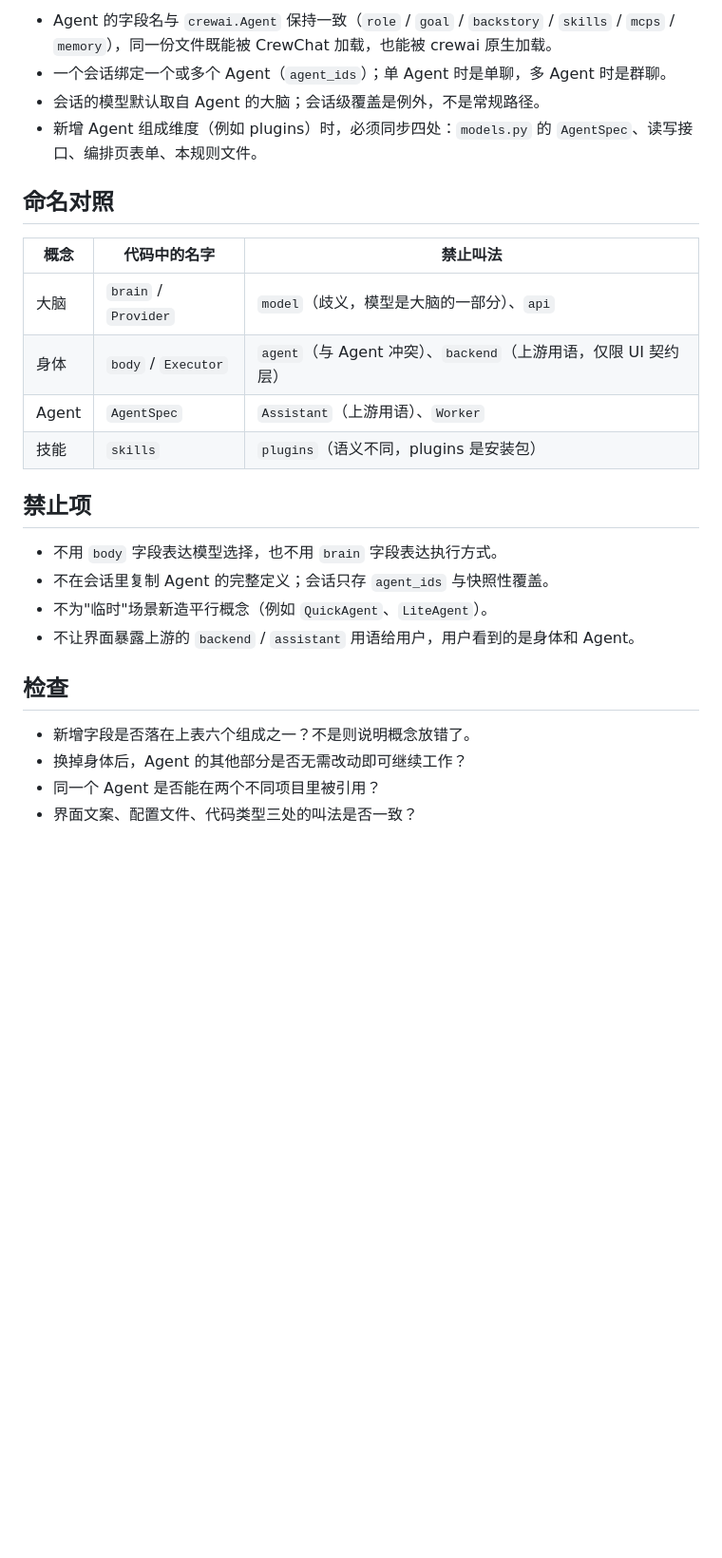
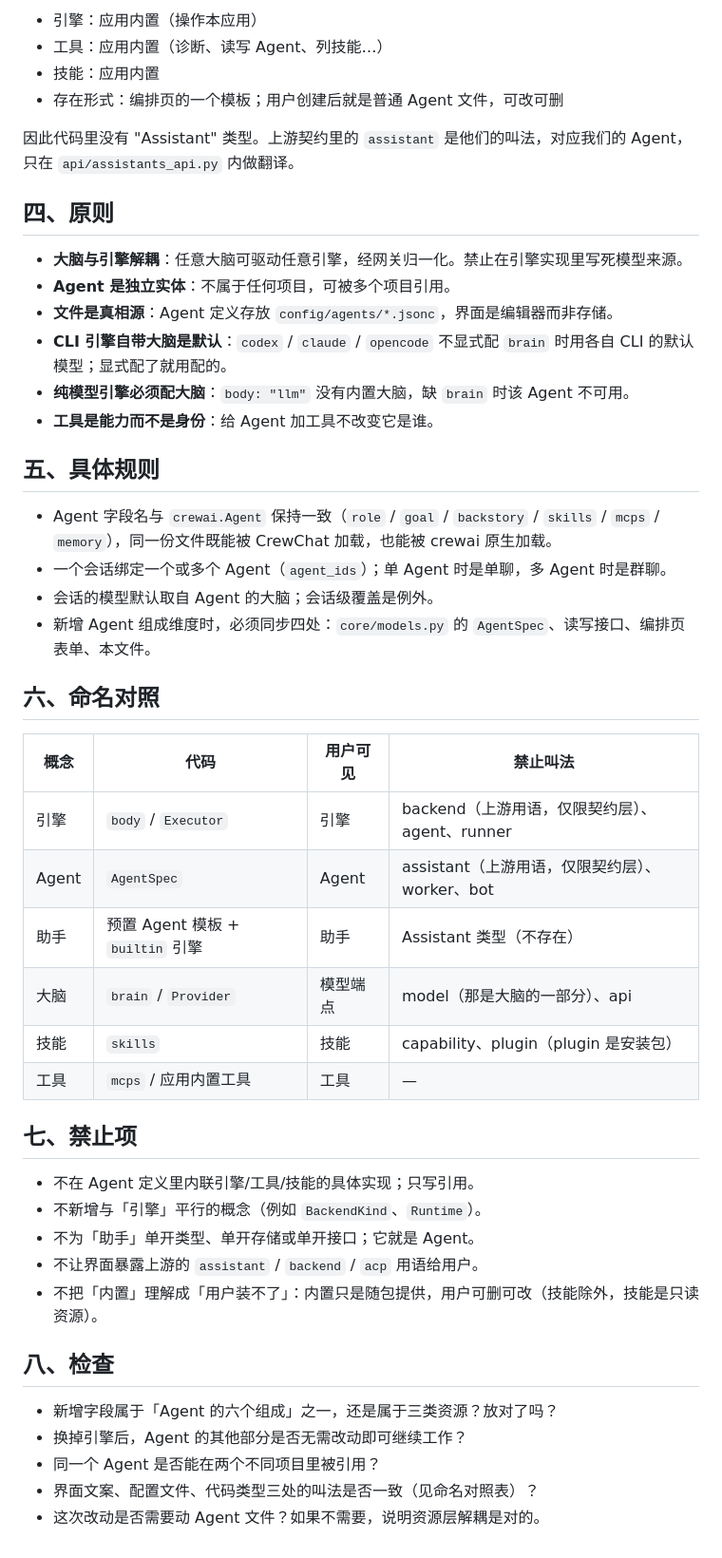
Before and after one commit to pengtao199/CrewChat, a Markdown page: AGENTS/agent-model.md, the part around one of its changes. Shown at 95% size. Drawn GitHub-style; blank space fills up the shorter version.

```diff
--- a/AGENTS/agent-model.md
+++ b/AGENTS/agent-model.md
@@ -35,28 +58,50 @@ Agent = 大脑 + 身体 + 技能 + MCP + 记忆 + 规则
 
-- Agent 的字段名与 `crewai.Agent` 保持一致（`role` / `goal` / `backstory` / `skills` / `mcps` / `memory`），同一份文件既能被 CrewChat 加载，也能被 crewai 原生加载。
+- 引擎：应用内置（操作本应用）
+- 工具：应用内置（诊断、读写 Agent、列技能…）
+- 技能：应用内置
+- 存在形式：编排页的一个模板；用户创建后就是普通 Agent 文件，可改可删
+
+因此代码里没有 "Assistant" 类型。上游契约里的 `assistant` 是他们的叫法，对应我们的 Agent，只在 `api/assistants_api.py` 内做翻译。
+
+## 四、原则
+
+- **大脑与引擎解耦**：任意大脑可驱动任意引擎，经网关归一化。禁止在引擎实现里写死模型来源。
+- **Agent 是独立实体**：不属于任何项目，可被多个项目引用。
+- **文件是真相源**：Agent 定义存放 `config/agents/*.jsonc`，界面是编辑器而非存储。
+- **CLI 引擎自带大脑是默认**：`codex` / `claude` / `opencode` 不显式配 `brain` 时用各自 CLI 的默认模型；显式配了就用配的。
+- **纯模型引擎必须配大脑**：`body: "llm"` 没有内置大脑，缺 `brain` 时该 Agent 不可用。
+- **工具是能力而不是身份**：给 Agent 加工具不改变它是谁。
+
+## 五、具体规则
+
+- Agent 字段名与 `crewai.Agent` 保持一致（`role` / `goal` / `backstory` / `skills` / `mcps` / `memory`），同一份文件既能被 CrewChat 加载，也能被 crewai 原生加载。
 - 一个会话绑定一个或多个 Agent（`agent_ids`）；单 Agent 时是单聊，多 Agent 时是群聊。
-- 会话的模型默认取自 Agent 的大脑；会话级覆盖是例外，不是常规路径。
-- 新增 Agent 组成维度（例如 plugins）时，必须同步四处：`models.py` 的 `AgentSpec`、读写接口、编排页表单、本规则文件。
+- 会话的模型默认取自 Agent 的大脑；会话级覆盖是例外。
+- 新增 Agent 组成维度时，必须同步四处：`core/models.py` 的 `AgentSpec`、读写接口、编排页表单、本文件。
 
-## 命名对照
+## 六、命名对照
 
-| 概念 | 代码中的名字 | 禁止叫法 |
-| --- | --- | --- |
-| 大脑 | `brain` / `Provider` | `model`（歧义，模型是大脑的一部分）、`api` |
-| 身体 | `body` / `Executor` | `agent`（与 Agent 冲突）、`backend`（上游用语，仅限 UI 契约层） |
-| Agent | `AgentSpec` | `Assistant`（上游用语）、`Worker` |
-| 技能 | `skills` | `plugins`（语义不同，plugins 是安装包） |
+| 概念 | 代码 | 用户可见 | 禁止叫法 |
+| --- | --- | --- | --- |
+| 引擎 | `body` / `Executor` | 引擎 | backend（上游用语，仅限契约层）、agent、runner |
+| Agent | `AgentSpec` | Agent | assistant（上游用语，仅限契约层）、worker、bot |
+| 助手 | 预置 Agent 模板 + `builtin` 引擎 | 助手 | Assistant 类型（不存在） |
+| 大脑 | `brain` / `Provider` | 模型端点 | model（那是大脑的一部分）、api |
+| 技能 | `skills` | 技能 | capability、plugin（plugin 是安装包） |
+| 工具 | `mcps` / 应用内置工具 | 工具 | — |
 
-## 禁止项
+## 七、禁止项
 
-- 不用 `body` 字段表达模型选择，也不用 `brain` 字段表达执行方式。
-- 不在会话里复制 Agent 的完整定义；会话只存 `agent_ids` 与快照性覆盖。
-- 不为"临时"场景新造平行概念（例如 `QuickAgent`、`LiteAgent`）。
-- 不让界面暴露上游的 `backend` / `assistant` 用语给用户，用户看到的是身体和 Agent。
+- 不在 Agent 定义里内联引擎/工具/技能的具体实现；只写引用。
+- 不新增与「引擎」平行的概念（例如 `BackendKind`、`Runtime`）。
+- 不为「助手」单开类型、单开存储或单开接口；它就是 Agent。
+- 不让界面暴露上游的 `assistant` / `backend` / `acp` 用语给用户。
+- 不把「内置」理解成「用户装不了」：内置只是随包提供，用户可删可改（技能除外，技能是只读资源）。
 
-## 检查
+## 八、检查
 
-- 新增字段是否落在上表六个组成之一？不是则说明概念放错了。
-- 换掉身体后，Agent 的其他部分是否无需改动即可继续工作？
+- 新增字段属于「Agent 的六个组成」之一，还是属于三类资源？放对了吗？
+- 换掉引擎后，Agent 的其他部分是否无需改动即可继续工作？
 - 同一个 Agent 是否能在两个不同项目里被引用？
-- 界面文案、配置文件、代码类型三处的叫法是否一致？
+- 界面文案、配置文件、代码类型三处的叫法是否一致（见命名对照表）？
+- 这次改动是否需要动 Agent 文件？如果不需要，说明资源层解耦是对的。
```
Also changed, not shown: other parts of AGENTS/agent-model.md (+41 -18 lines), AGENTS/naming.md (+3 -2 lines).
